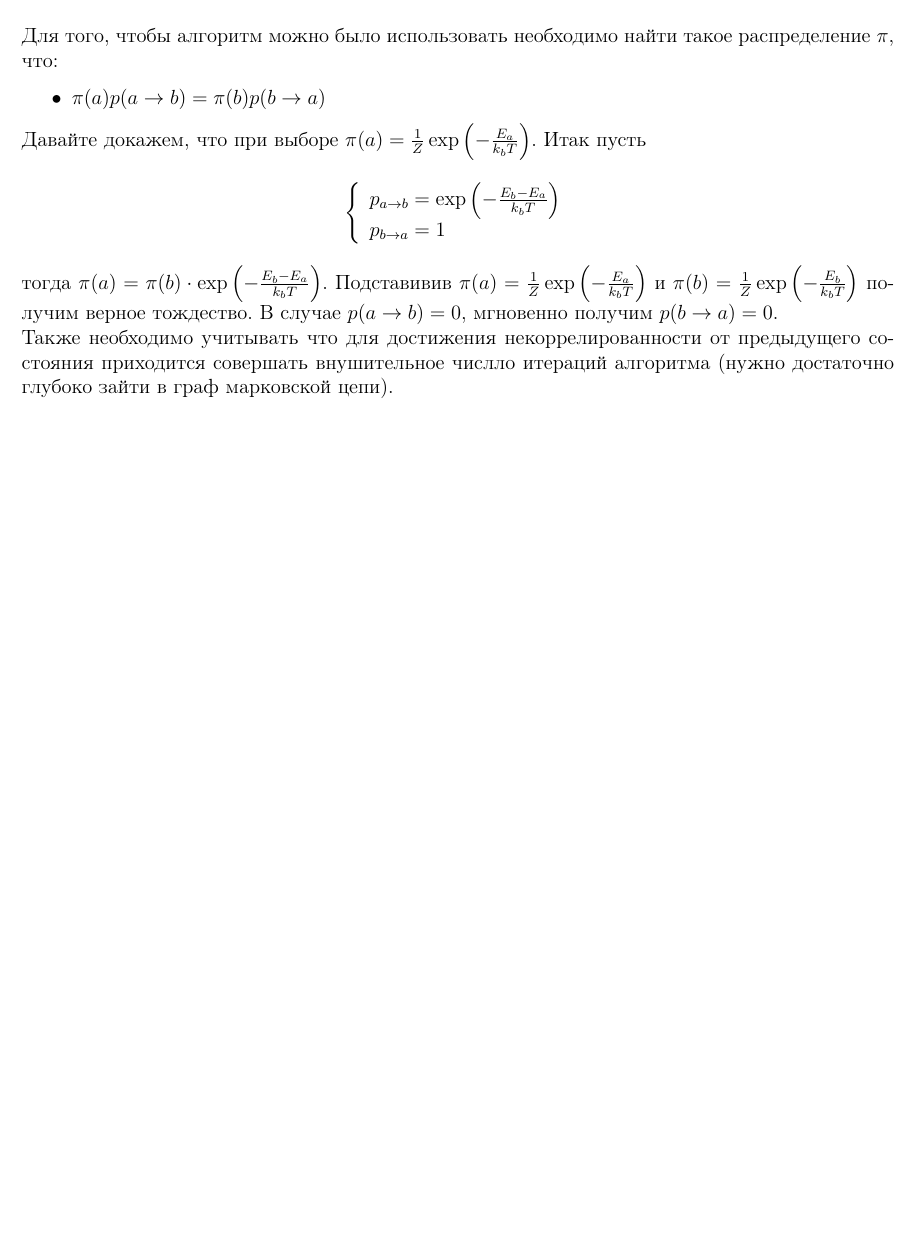
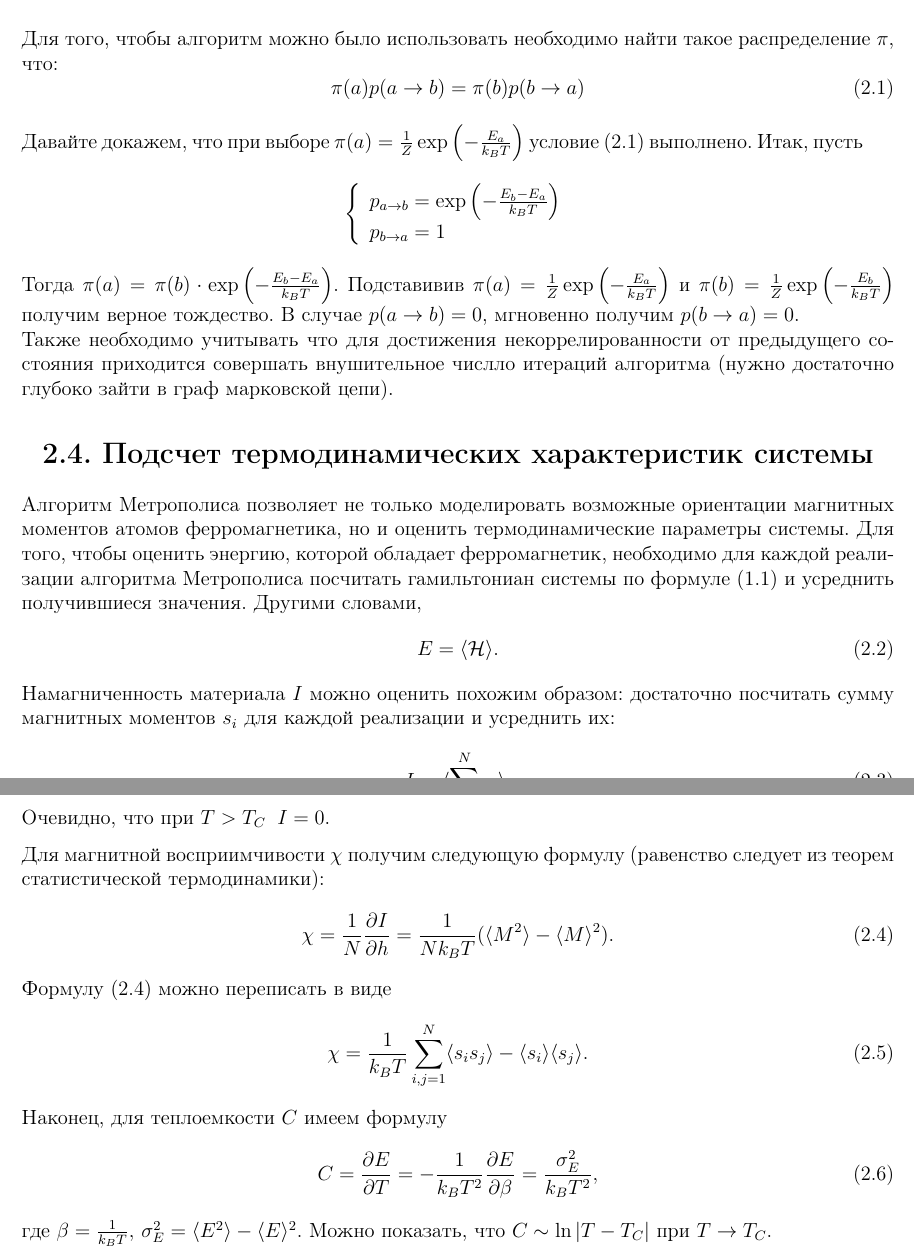
Before and after one commit to elephantmipt/metropolis-mc, a LaTeX document (theory/theory.tex): part of page 5 of 5 before the commit and two parts of pages 5 and 6 of 6 after it, the two joined at a grey line, cut so that both start at the same text, the shorter picture padded with empty space. Compiled offline with pdfLaTeX.

Commit message:
extended theory

```diff
--- a/theory/theory.tex
+++ b/theory/theory.tex
@@ -156,19 +161,46 @@ $b$ зависит только от текущего состояния $a$. А
 \end{figure}
 
 Для того, чтобы алгоритм можно было использовать необходимо найти такое распределение $\pi$, что:
-\begin{itemize}
-    \item $\pi(a)p(a \rightarrow b) = \pi(b)p(b \rightarrow a)$
-\end{itemize}
+\begin{equation}\label{eq:equlibrium}
+    \pi(a)p(a \rightarrow b) = \pi(b)p(b \rightarrow a)
+\end{equation}
 
-Давайте докажем, что при выборе $\pi(a) = \frac{1}{Z} \exp{\left(-\frac{E_a}{k_b T}\right)}$.
-Итак пусть
+Давайте докажем, что при выборе $\pi(a) = \frac{1}{Z} \exp{\left(-\frac{E_a}{k_B T}\right)}$ условие $(2.1)$ выполнено.
+Итак, пусть
 $$
-\left\{\begin{array}{l}{p_{a \rightarrow b}=\exp \left(-\frac{E_{b}-E_{a}}{k_{b} T}\right)} \\ {p_{b \rightarrow a}=1}\end{array}\right.
+\left\{\begin{array}{l}{p_{a \rightarrow b}=\exp \left(-\frac{E_{b}-E_{a}}{k_B T}\right)} \\ {p_{b \rightarrow a}=1}\end{array}\right.
 $$
-тогда $\pi(a) = \pi(b) \cdot \exp \left(-\frac{E_{b}-E_{a}}{k_{b} T}\right)$.
-Подставивив $\pi(a) = \frac{1}{Z} \exp{\left(-\frac{E_a}{k_b T}\right)}$ и $\pi(b) = \frac{1}{Z} \exp{\left(-\frac{E_b}{k_b T}\right)}$
+Тогда $\pi(a) = \pi(b) \cdot \exp \left(-\frac{E_{b}-E_{a}}{k_B T}\right)$.
+Подставивив $\pi(a) = \frac{1}{Z} \exp{\left(-\frac{E_a}{k_B T}\right)}$ и $\pi(b) = \frac{1}{Z} \exp{\left(-\frac{E_b}{k_B T}\right)}$
 получим верное тождество. В случае $p(a \rightarrow b) = 0$, мгновенно получим $p(b \rightarrow a) = 0$.
 \newline
 Также необходимо учитывать что для достижения некоррелированности от предыдущего состояния приходится совершать внушительное числло итераций
 алгоритма (нужно достаточно глубоко зайти в граф марковской цепи).
+
+\section{2.4. Подсчет термодинамических характеристик системы}
+Алгоритм Метрополиса позволяет не только моделировать возможные ориентации магнитных моментов атомов ферромагнетика, но и оценить термодинамические параметры системы.
+Для того, чтобы оценить энергию, которой обладает ферромагнетик, необходимо для каждой реализации алгоритма Метрополиса
+посчитать гамильтониан системы по формуле $(1.1)$ и усреднить получившиеся значения. Другими словами,
+\begin{equation}
+    E = \langle \mathcal{H} \rangle.
+\end{equation}
+Намагниченность материала $I$ можно оценить похожим образом: достаточно посчитать сумму магнитных моментов $s_i$ для каждой реализации и усреднить их:
+ \begin{equation}
+    I = \langle \sum_{i = 1}^N s_i \rangle.
+\end{equation}
+Очевидно, что при $T > T_C \;\; I = 0$.
+
+\noindent Для магнитной восприимчивости $\chi$ получим следующую формулу (равенство следует из теорем статистической термодинамики):
+\begin{equation}
+    \chi = \frac{1}{N}\frac{\partial I}{\partial h} = \frac{1}{Nk_BT}(\langle M^2 \rangle - \langle M \rangle^2).
+\end{equation}
+Формулу $(2.4)$ можно переписать в виде
+\begin{equation}
+    \chi = \frac{1}{k_BT}\sum_{i, j = 1}^N \langle s_is_j \rangle - \langle s_i \rangle \langle s_j \rangle.
+\end{equation}
+Наконец, для теплоемкости $C$ имеем формулу
+\begin{equation}
+    C = \frac{\partial E}{\partial T} = -\frac{1}{k_BT^2}\frac{\partial E}{\partial \beta} = \frac{\sigma^2_E}{k_BT^2},
+\end{equation}
+где $\beta = \frac{1}{k_BT}, \, \sigma_E^2 =  \langle E^2 \rangle - \langle  E \rangle^2$. Можно показать, что $C \sim \ln |T - T_C| \text{ при } T \to T_C$.
 \end{document}
```
Also changed, not shown: theory/theory.bbl (added), theory/theory.pdf, theory/theory.tex (11 more changed lines), 6 other files.
